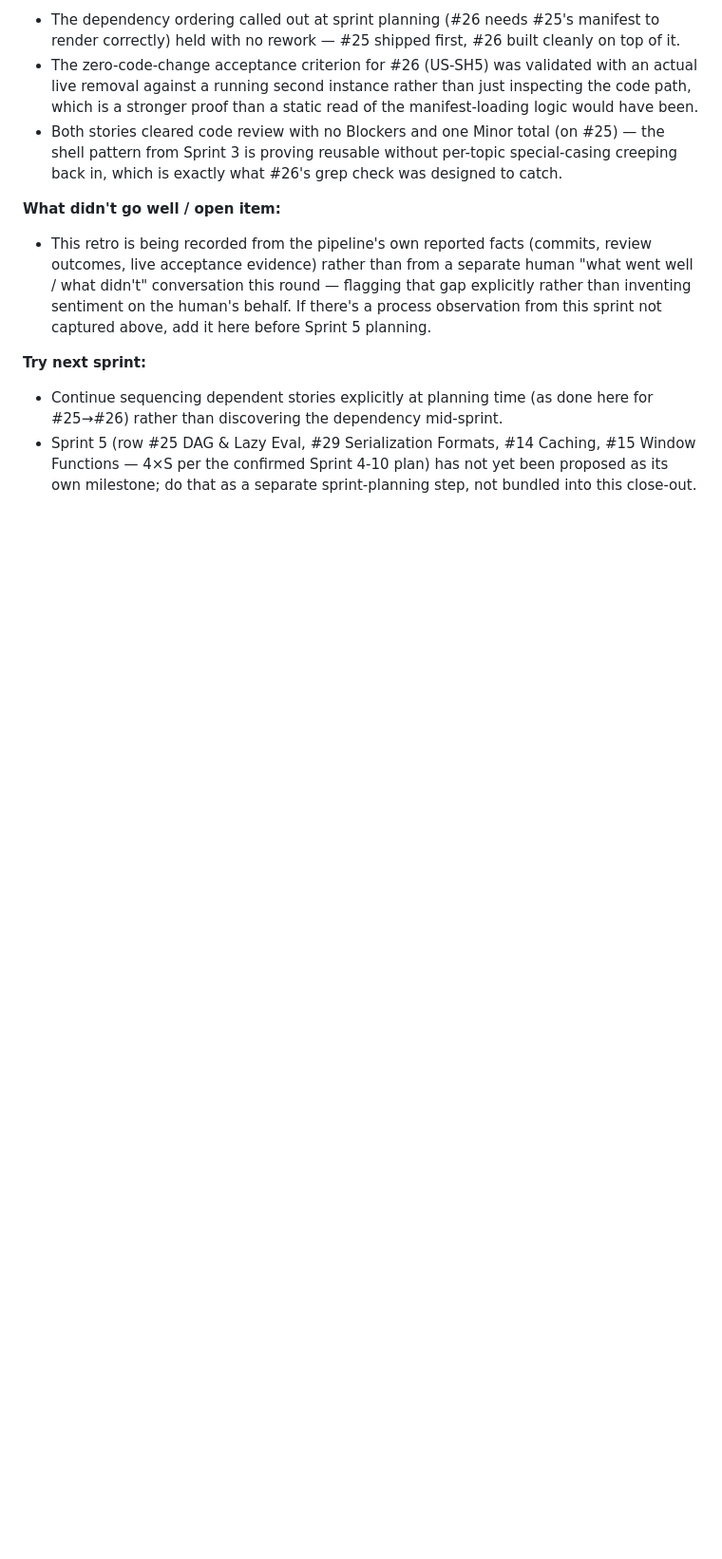
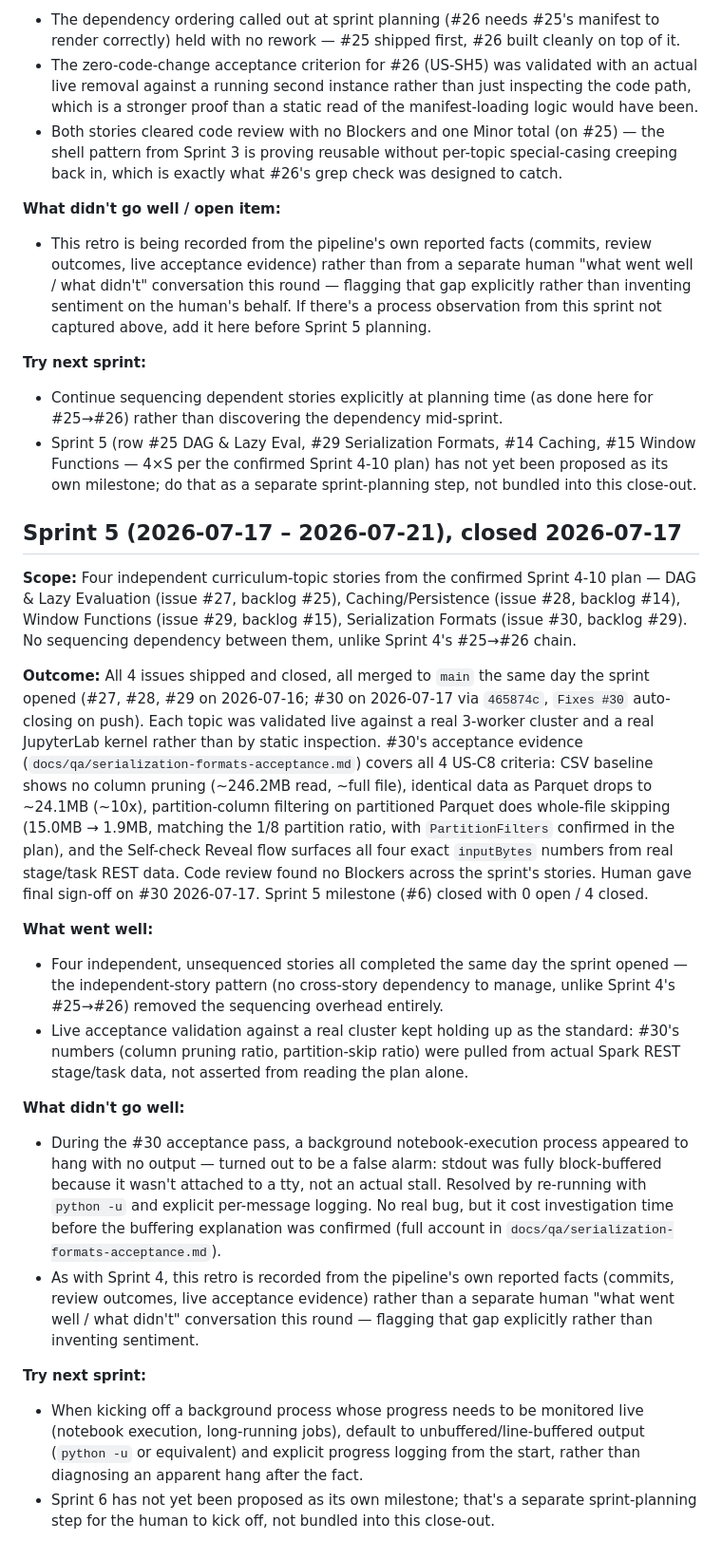
Before and after one commit to hoanghaithanh/Spark-Playbook, a Markdown page: docs/retrospectives.md, the part around the change. Shown at 95% size. Rendered like a GitHub page; blank space fills up the shorter version.

Commit message:
chore(sprint): record Sprint 5 retrospective

```diff
--- a/docs/retrospectives.md
+++ b/docs/retrospectives.md
@@ -125,3 +125,48 @@ sign-off given on both. Sprint 4 milestone (#5) closed with 0 open / 2 closed.
 - Sprint 5 (row #25 DAG & Lazy Eval, #29 Serialization Formats, #14 Caching, #15 Window Functions —
   4×S per the confirmed Sprint 4-10 plan) has not yet been proposed as its own milestone; do that
   as a separate sprint-planning step, not bundled into this close-out.
+
+## Sprint 5 (2026-07-17 – 2026-07-21), closed 2026-07-17
+
+**Scope:** Four independent curriculum-topic stories from the confirmed Sprint 4-10 plan — DAG &
+Lazy Evaluation (issue #27, backlog #25), Caching/Persistence (issue #28, backlog #14), Window
+Functions (issue #29, backlog #15), Serialization Formats (issue #30, backlog #29). No sequencing
+dependency between them, unlike Sprint 4's #25→#26 chain.
+
+**Outcome:** All 4 issues shipped and closed, all merged to `main` the same day the sprint opened
+(#27, #28, #29 on 2026-07-16; #30 on 2026-07-17 via `465874c`, `Fixes #30` auto-closing on push).
+Each topic was validated live against a real 3-worker cluster and a real JupyterLab kernel rather
+than by static inspection. #30's acceptance evidence (`docs/qa/serialization-formats-acceptance.md`)
+covers all 4 US-C8 criteria: CSV baseline shows no column pruning (~246.2MB read, ~full file),
+identical data as Parquet drops to ~24.1MB (~10x), partition-column filtering on partitioned
+Parquet does whole-file skipping (15.0MB → 1.9MB, matching the 1/8 partition ratio, with
+`PartitionFilters` confirmed in the plan), and the Self-check Reveal flow surfaces all four exact
+`inputBytes` numbers from real stage/task REST data. Code review found no Blockers across the
+sprint's stories. Human gave final sign-off on #30 2026-07-17. Sprint 5 milestone (#6) closed with
+0 open / 4 closed.
+
+**What went well:**
+- Four independent, unsequenced stories all completed the same day the sprint opened — the
+  independent-story pattern (no cross-story dependency to manage, unlike Sprint 4's #25→#26)
+  removed the sequencing overhead entirely.
+- Live acceptance validation against a real cluster kept holding up as the standard: #30's
+  numbers (column pruning ratio, partition-skip ratio) were pulled from actual Spark REST stage/task
+  data, not asserted from reading the plan alone.
+
+**What didn't go well:**
+- During the #30 acceptance pass, a background notebook-execution process appeared to hang with no
+  output — turned out to be a false alarm: stdout was fully block-buffered because it wasn't
+  attached to a tty, not an actual stall. Resolved by re-running with `python -u` and explicit
+  per-message logging. No real bug, but it cost investigation time before the buffering explanation
+  was confirmed (full account in `docs/qa/serialization-formats-acceptance.md`).
+- As with Sprint 4, this retro is recorded from the pipeline's own reported facts (commits, review
+  outcomes, live acceptance evidence) rather than a separate human "what went well / what didn't"
+  conversation this round — flagging that gap explicitly rather than inventing sentiment.
+
+**Try next sprint:**
+- When kicking off a background process whose progress needs to be monitored live (notebook
+  execution, long-running jobs), default to unbuffered/line-buffered output (`python -u` or
+  equivalent) and explicit progress logging from the start, rather than diagnosing an apparent
+  hang after the fact.
+- Sprint 6 has not yet been proposed as its own milestone; that's a separate sprint-planning step
+  for the human to kick off, not bundled into this close-out.
```
